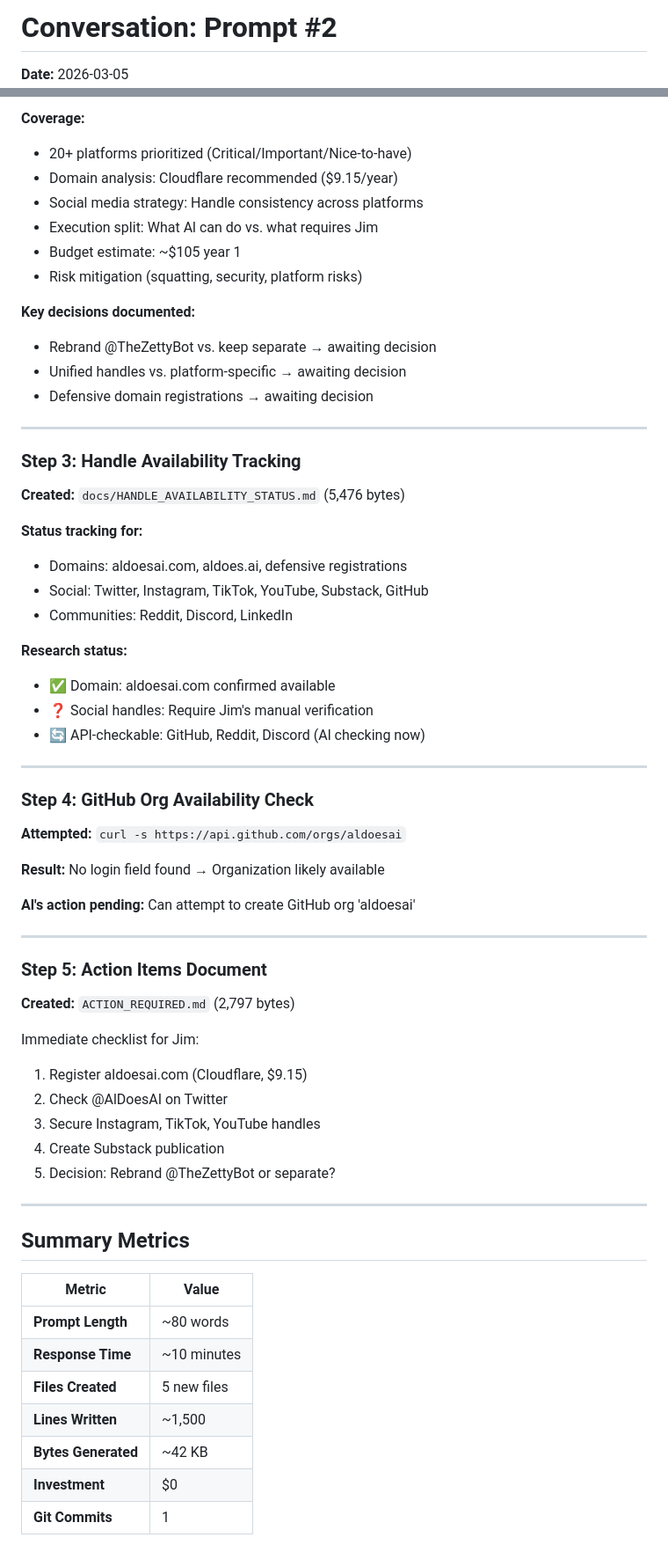
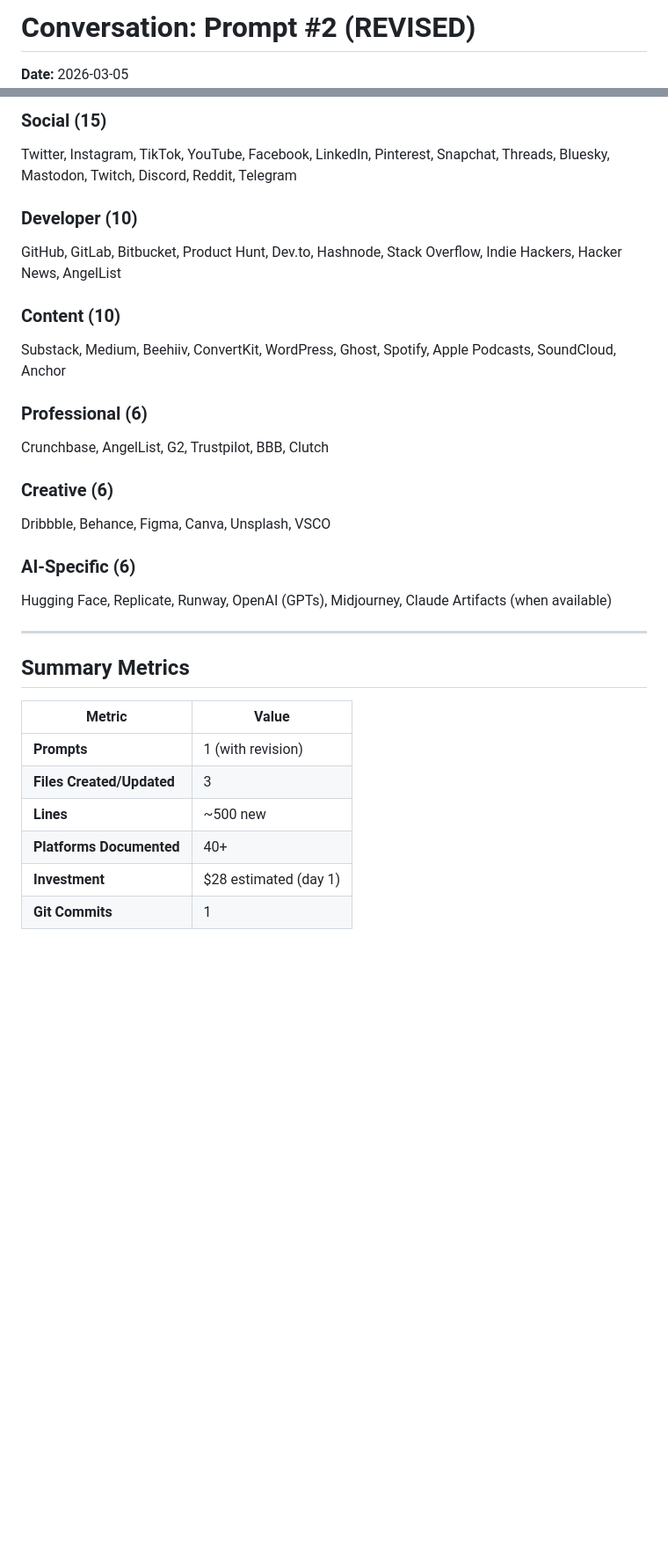
Before and after one commit to EJKIV/AlDoesAI, a Markdown page: conversation/2026-03-05-prompt-002.md, 2 parts joined by grey strips. Shown at 88% size. Rendered like a GitHub page; blank space fills up the shorter version.

Commit message:
Prompt #2 log: Comprehensive platform acquisition

```diff
--- a/conversation/2026-03-05-prompt-002.md
+++ b/conversation/2026-03-05-prompt-002.md
@@ -1,3 +1,3 @@
-# Conversation: Prompt #2
+# Conversation: Prompt #2 (REVISED)
 
 **Date:** 2026-03-05
@@ -43,55 +82,21 @@ Can we create a webpage that for now will just live locally for me to easily be
 
-**Coverage:**
-- 20+ platforms prioritized (Critical/Important/Nice-to-have)
-- Domain analysis: Cloudflare recommended ($9.15/year)
-- Social media strategy: Handle consistency across platforms
-- Execution split: What Al can do vs. what requires Jim
-- Budget estimate: ~$105 year 1
-- Risk mitigation (squatting, security, platform risks)
+### Social (15)
+Twitter, Instagram, TikTok, YouTube, Facebook, LinkedIn, Pinterest, Snapchat, Threads, Bluesky, Mastodon, Twitch, Discord, Reddit, Telegram
 
-**Key decisions documented:**
-- Rebrand @TheZettyBot vs. keep separate → awaiting decision
-- Unified handles vs. platform-specific → awaiting decision
-- Defensive domain registrations → awaiting decision
+### Developer (10)
+GitHub, GitLab, Bitbucket, Product Hunt, Dev.to, Hashnode, Stack Overflow, Indie Hackers, Hacker News, AngelList
 
----
+### Content (10)
+Substack, Medium, Beehiiv, ConvertKit, WordPress, Ghost, Spotify, Apple Podcasts, SoundCloud, Anchor
 
-### Step 3: Handle Availability Tracking
+### Professional (6)
+Crunchbase, AngelList, G2, Trustpilot, BBB, Clutch
 
-**Created:** `docs/HANDLE_AVAILABILITY_STATUS.md` (5,476 bytes)
+### Creative (6)
+Dribbble, Behance, Figma, Canva, Unsplash, VSCO
 
-**Status tracking for:**
-- Domains: aldoesai.com, aldoes.ai, defensive registrations
-- Social: Twitter, Instagram, TikTok, YouTube, Substack, GitHub
-- Communities: Reddit, Discord, LinkedIn
-
-**Research status:**
-- ✅ Domain: aldoesai.com confirmed available
-- ❓ Social handles: Require Jim's manual verification
-- 🔄 API-checkable: GitHub, Reddit, Discord (Al checking now)
-
----
-
-### Step 4: GitHub Org Availability Check
-
-**Attempted:** `curl -s https://api.github.com/orgs/aldoesai`
-
-**Result:** No login field found → Organization likely available
-
-**Al's action pending:** Can attempt to create GitHub org 'aldoesai'
-
----
-
-### Step 5: Action Items Document
-
-**Created:** `ACTION_REQUIRED.md` (2,797 bytes)
-
-Immediate checklist for Jim:
-1. Register aldoesai.com (Cloudflare, $9.15)
-2. Check @AlDoesAI on Twitter
-3. Secure Instagram, TikTok, YouTube handles
-4. Create Substack publication
-5. Decision: Rebrand @TheZettyBot or separate?
+### AI-Specific (6)
+Hugging Face, Replicate, Runway, OpenAI (GPTs), Midjourney, Claude Artifacts (when available)
 
 ---
 
@@ -99,10 +104,9 @@ Immediate checklist for Jim:
 
 | Metric | Value |
 |--------|-------|
-| **Prompt Length** | ~80 words |
-| **Response Time** | ~10 minutes |
-| **Files Created** | 5 new files |
-| **Lines Written** | ~1,500 |
-| **Bytes Generated** | ~42 KB |
-| **Investment** | $0 |
+| **Prompts** | 1 (with revision) |
+| **Files Created/Updated** | 3 |
+| **Lines** | ~500 new |
+| **Platforms Documented** | 40+ |
+| **Investment** | $28 estimated (day 1) |
 | **Git Commits** | 1 |
```
Also changed, not shown: other parts of conversation/2026-03-05-prompt-002.md (+63 -74 lines).
